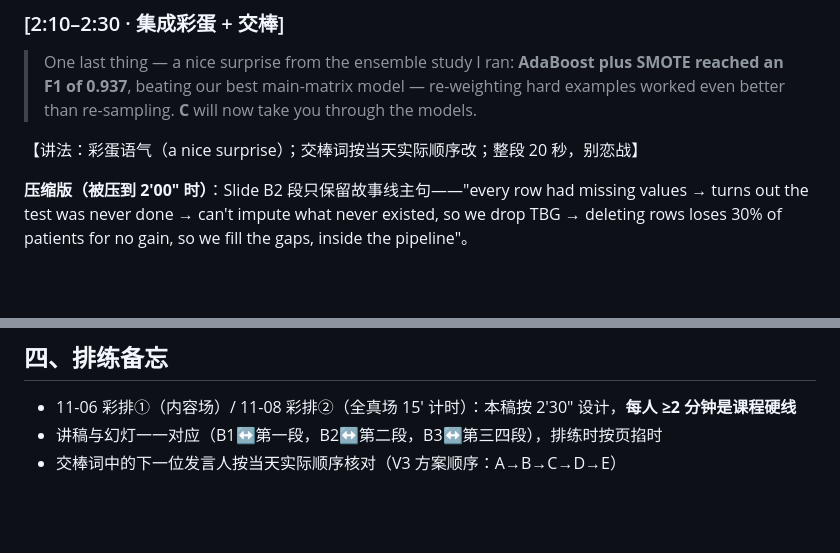
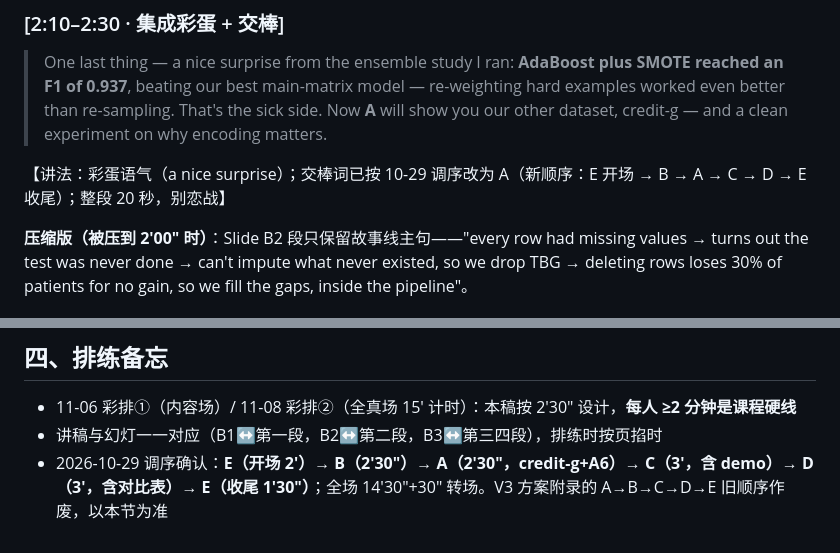
Before and after one commit to chenyanwu83-blip/DM-Group-Project1, a Markdown page: docs/B10_讲稿与幻灯要点_v1.1.md, 2 parts joined by grey strips. GitHub-like rendering; blank space fills up the shorter version.

```diff
--- a/docs/B10_讲稿与幻灯要点_v1.1.md
+++ b/docs/B10_讲稿与幻灯要点_v1.1.md
@@ -55,9 +55,10 @@
 > One last thing — a nice surprise from the ensemble study I ran:
 > **AdaBoost plus SMOTE reached an F1 of 0.937**, beating our best
 > main-matrix model — re-weighting hard examples worked even better than
-> re-sampling. **C** will now take you through the models.
+> re-sampling. That's the sick side. Now **A** will show you our other
+> dataset, credit-g — and a clean experiment on why encoding matters.
 
-【讲法：彩蛋语气（a nice surprise）；交棒词按当天实际顺序改；整段 20 秒，别恋战】
+【讲法：彩蛋语气（a nice surprise）；交棒词已按 10-29 调序改为 A（新顺序：E 开场 → B → A → C → D → E 收尾）；整段 20 秒，别恋战】
 
 **压缩版（被压到 2′00″ 时）**：Slide B2 段只保留故事线主句——"every row had missing values → turns out the test was never done → can't impute what never existed, so we drop TBG → deleting rows loses 30% of patients for no gain, so we fill the gaps, inside the pipeline"。
 
@@ -83,4 +84,4 @@
 ## 四、排练备忘
 - 11-06 彩排①（内容场）/ 11-08 彩排②（全真场 15′ 计时）：本稿按 2′30″ 设计，**每人 ≥2 分钟是课程硬线**
 - 讲稿与幻灯一一对应（B1↔第一段，B2↔第二段，B3↔第三四段），排练时按页掐时
-- 交棒词中的下一位发言人按当天实际顺序核对（V3 方案顺序：A→B→C→D→E）
+- 2026-10-29 调序确认：**E（开场 2′）→ B（2′30″）→ A（2′30″，credit-g+A6）→ C（3′，含 demo）→ D（3′，含对比表）→ E（收尾 1′30″）**；全场 14′30″+30″ 转场。V3 方案附录的 A→B→C→D→E 旧顺序作废，以本节为准
```
Also changed, not shown: docs/Pre_全组讲稿_v1.0.md (added, +233 -0 lines).
